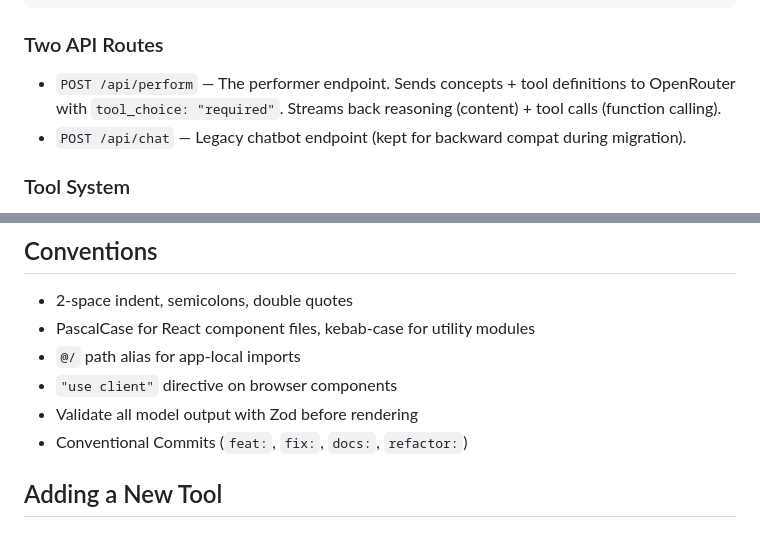
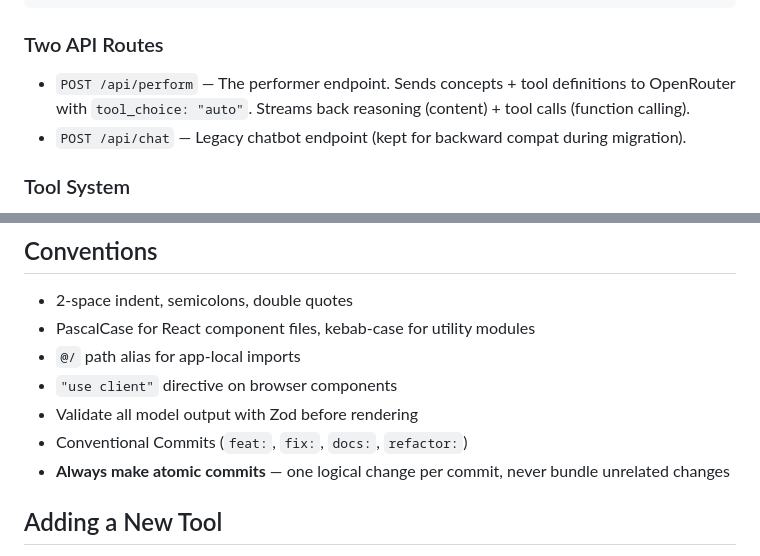
Before and after one commit to georgestander/agentFace, a Markdown page: CLAUDE.md, 2 parts joined by grey strips. Drawn GitHub-style.

Commit message:
docs: add atomic commits convention and fix tool_choice value in CLAUDE.md
Co-Authored-By: Claude Opus 4.6 <noreply@anthropic.com>

```diff
--- a/CLAUDE.md
+++ b/CLAUDE.md
@@ -35,7 +35,7 @@ Page loads → Agent reads concept → Reasons visibly (SSE streamed text)
 
 ### Two API Routes
 
-- `POST /api/perform` — The performer endpoint. Sends concepts + tool definitions to OpenRouter with `tool_choice: "required"`. Streams back reasoning (content) + tool calls (function calling).
+- `POST /api/perform` — The performer endpoint. Sends concepts + tool definitions to OpenRouter with `tool_choice: "auto"`. Streams back reasoning (content) + tool calls (function calling).
 - `POST /api/chat` — Legacy chatbot endpoint (kept for backward compat during migration).
 
 ### Tool System
@@ -89,6 +89,7 @@ The Stage component reconstructs this from its history when requesting the next
 - `"use client"` directive on browser components
 - Validate all model output with Zod before rendering
 - Conventional Commits (`feat:`, `fix:`, `docs:`, `refactor:`)
+- **Always make atomic commits** — one logical change per commit, never bundle unrelated changes
 
 ## Adding a New Tool
 
```
